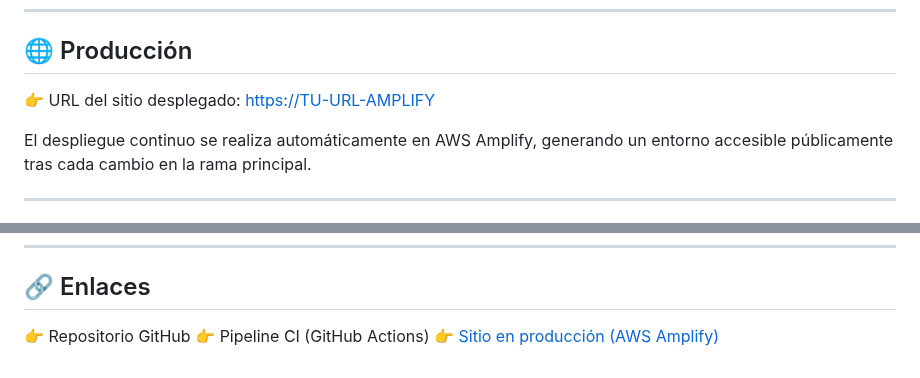
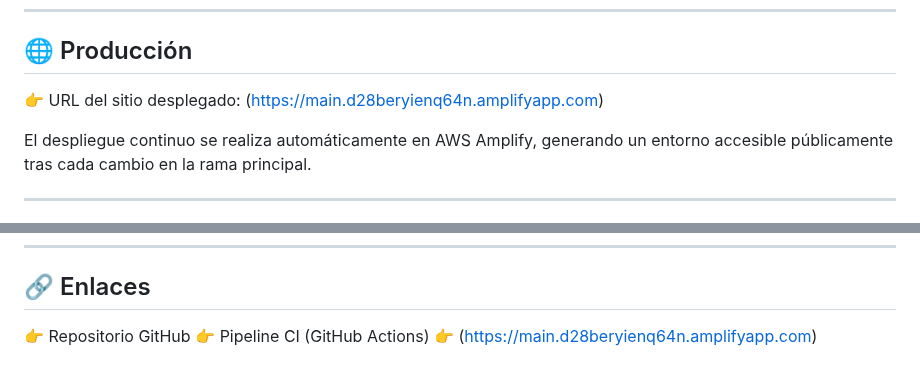
Before and after one commit to vermaldonado-ia/cloud-delivery-pipeline-portafolio, a Markdown page: README.md, 2 parts joined by grey strips. GitHub-like rendering.

```diff
--- a/README.md
+++ b/README.md
@@ -11,7 +11,7 @@
 ## 🌐 Producción
 
 👉 URL del sitio desplegado:
-[https://TU-URL-AMPLIFY](https://main.d28beryienq64n.amplifyapp.com)
+(https://main.d28beryienq64n.amplifyapp.com)
 
 El despliegue continuo se realiza automáticamente en AWS Amplify, generando un entorno accesible públicamente tras cada cambio en la rama principal.
 
@@ -233,4 +233,4 @@ Este proyecto refleja la capacidad de diseñar e implementar un flujo de entrega
 
 👉 Repositorio GitHub
 👉 Pipeline CI (GitHub Actions)
-👉 [Sitio en producción (AWS Amplify)](https://main.d28beryienq64n.amplifyapp.com)
+👉 (https://main.d28beryienq64n.amplifyapp.com)
```
